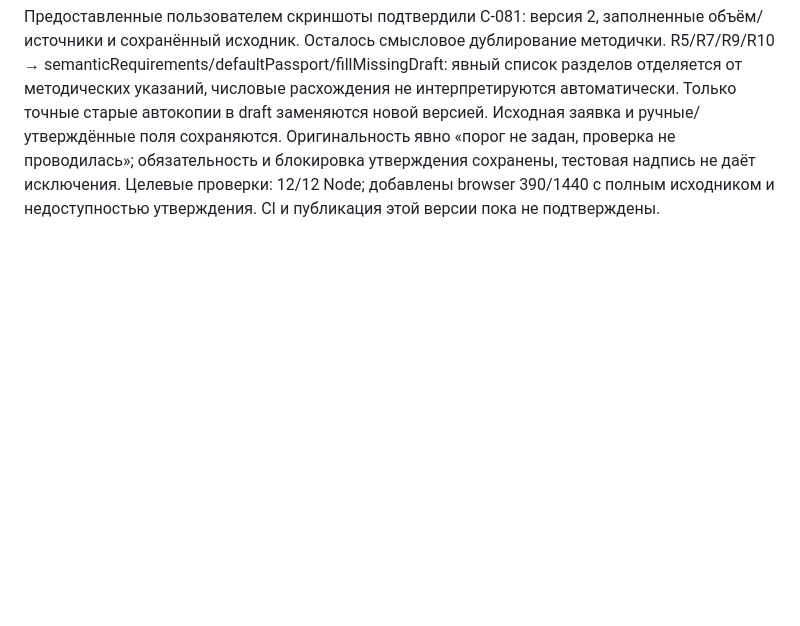
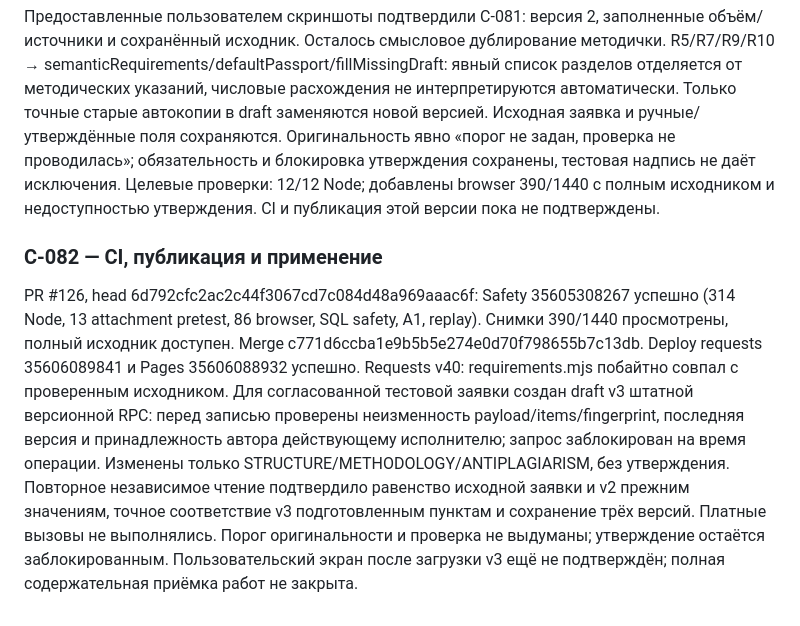
Before and after one commit to innaodincova-finpro/studkab, a Markdown page: TRACEABILITY.md, the part around the change. Drawn GitHub-style; blank space fills up the shorter version.

Commit message:
docs: record C082 release and versioned passport verification

```diff
--- a/TRACEABILITY.md
+++ b/TRACEABILITY.md
@@ -1394,3 +1394,20 @@ R5/R7/R9/R10 → semanticRequirements/defaultPassport/fillMissingDraft:
 и блокировка утверждения сохранены, тестовая надпись не даёт исключения.
 Целевые проверки: 12/12 Node; добавлены browser 390/1440 с полным исходником
 и недоступностью утверждения. CI и публикация этой версии пока не подтверждены.
+
+### C-082 — CI, публикация и применение
+PR #126, head 6d792cfc2ac2c44f3067cd7c084d48a969aaac6f:
+Safety 35605308267 успешно (314 Node, 13 attachment pretest, 86 browser,
+SQL safety, A1, replay). Снимки 390/1440 просмотрены, полный исходник доступен.
+Merge c771d6ccba1e9b5b5e274e0d70f798655b7c13db.
+Deploy requests 35606089841 и Pages 35606088932 успешно.
+Requests v40: requirements.mjs побайтно совпал с проверенным исходником.
+Для согласованной тестовой заявки создан draft v3 штатной версионной RPC:
+перед записью проверены неизменность payload/items/fingerprint, последняя версия
+и принадлежность автора действующему исполнителю; запрос заблокирован на время
+операции. Изменены только STRUCTURE/METHODOLOGY/ANTIPLAGIARISM, без утверждения.
+Повторное независимое чтение подтвердило равенство исходной заявки и v2 прежним
+значениям, точное соответствие v3 подготовленным пунктам и сохранение трёх версий.
+Платные вызовы не выполнялись. Порог оригинальности и проверка не выдуманы;
+утверждение остаётся заблокированным. Пользовательский экран после загрузки v3
+ещё не подтверждён; полная содержательная приёмка работ не закрыта.
```
